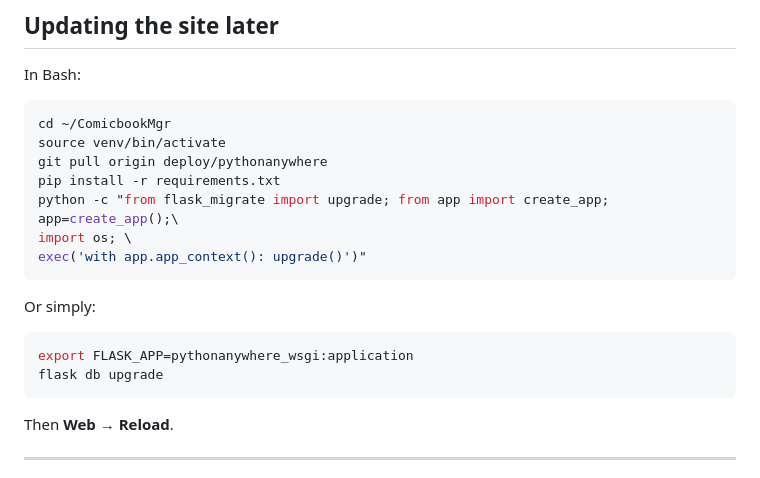
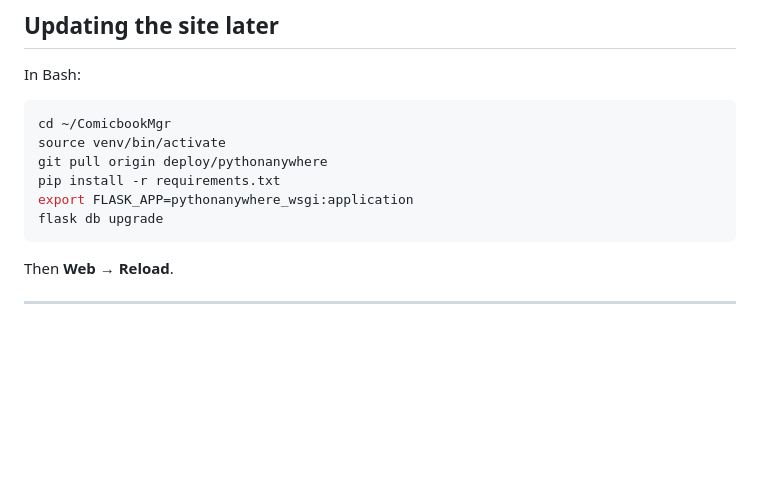
Before and after one commit to Crench88/ComicbookMgr, a Markdown page: PYTHONANYWHERE_DEPLOYMENT.md, the part around the change. GitHub-like rendering; blank space fills up the shorter version.

Commit message:
Simplify PythonAnywhere update commands in the deploy guide.
Co-authored-by: Cursor <cursoragent@cursor.com>

````diff
--- a/PYTHONANYWHERE_DEPLOYMENT.md
+++ b/PYTHONANYWHERE_DEPLOYMENT.md
@@ -226,18 +226,9 @@ cd ~/ComicbookMgr
 source venv/bin/activate
 git pull origin deploy/pythonanywhere
 pip install -r requirements.txt
-python -c "from flask_migrate import upgrade; from app import create_app; app=create_app();\
-import os; \
-exec('with app.app_context(): upgrade()')"
-```
-
-Or simply:
-
-```bash
 export FLASK_APP=pythonanywhere_wsgi:application
 flask db upgrade
 ```
-
 
 Then **Web** → **Reload**.
 
````
